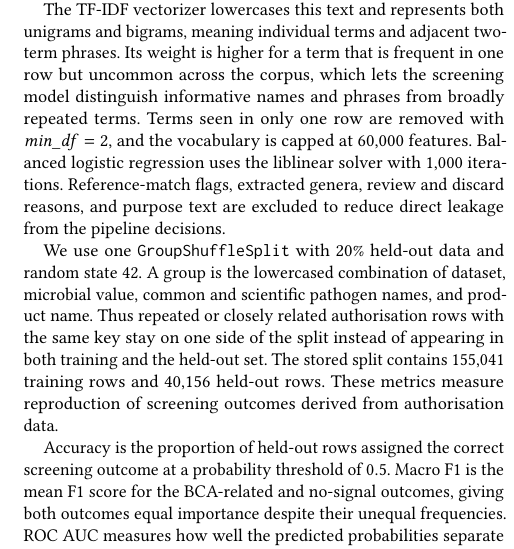
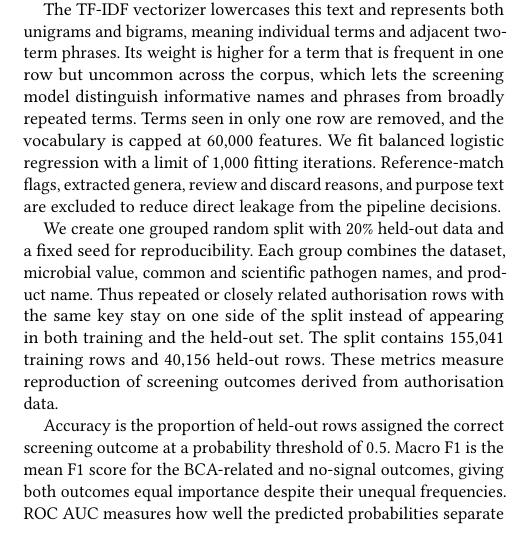
Before and after one commit to cheestree/fcul, a LaTeX paper (summer_of_research/report/paper/main.tex, which reads summer_of_research/report/paper/sections/evaluation.tex): part of one column of page 4 of 6, cut so that both start at the same text. Compiled offline with pdfLaTeX.

Commit message:
docs: update summer of research report

```diff
--- a/summer_of_research/report/paper/sections/evaluation.tex
+++ b/summer_of_research/report/paper/sections/evaluation.tex
@@ -35,14 +35,14 @@ Common crop and pathogen names are excluded because their language varies across
 The TF-IDF vectorizer lowercases this text and represents both unigrams and bigrams, meaning individual terms and
 adjacent two-term phrases. Its weight is higher for a term that is frequent in one row but uncommon across the
 corpus, which lets the screening model distinguish informative names and phrases from broadly repeated terms. Terms seen
-in only one row are removed with $\mathit{min\_df}=2$, and the vocabulary is capped at 60,000 features. Balanced
-logistic regression uses the liblinear solver with 1,000 iterations. Reference-match flags, extracted genera, review
+in only one row are removed, and the vocabulary is capped at 60,000 features. We fit balanced logistic regression with
+a limit of 1,000 fitting iterations. Reference-match flags, extracted genera, review
 and discard reasons, and purpose text are excluded to reduce direct leakage from the pipeline decisions.
 
-We use one \texttt{GroupShuffleSplit} with 20\% held-out data and random state 42. A group is the lowercased
-combination of dataset, microbial value, common and scientific pathogen names, and product name. Thus repeated or
+We create one grouped random split with 20\% held-out data and a fixed seed for reproducibility. Each group combines the
+dataset, microbial value, common and scientific pathogen names, and product name. Thus repeated or
 closely related authorisation rows with the same key stay on one side of the split instead of appearing in both
-training and the held-out set. The stored split contains 155,041 training rows and 40,156 held-out rows. These metrics measure
+training and the held-out set. The split contains 155,041 training rows and 40,156 held-out rows. These metrics measure
 reproduction of screening outcomes derived from authorisation data.
 
 Accuracy is the proportion of held-out rows assigned the correct screening outcome at a probability threshold of $0.5$.
```
